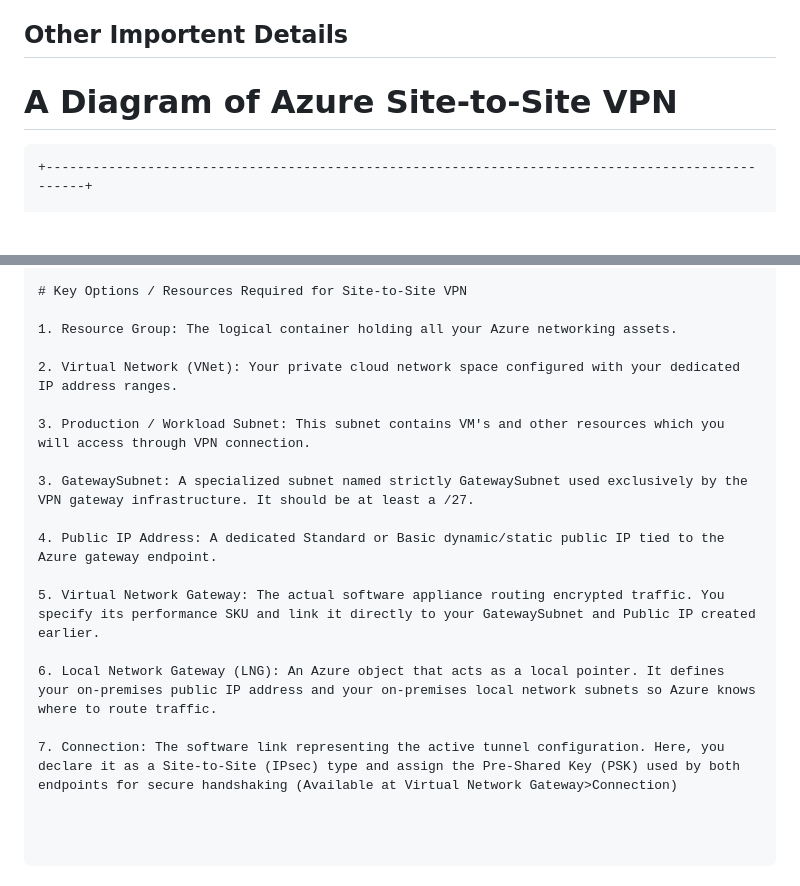
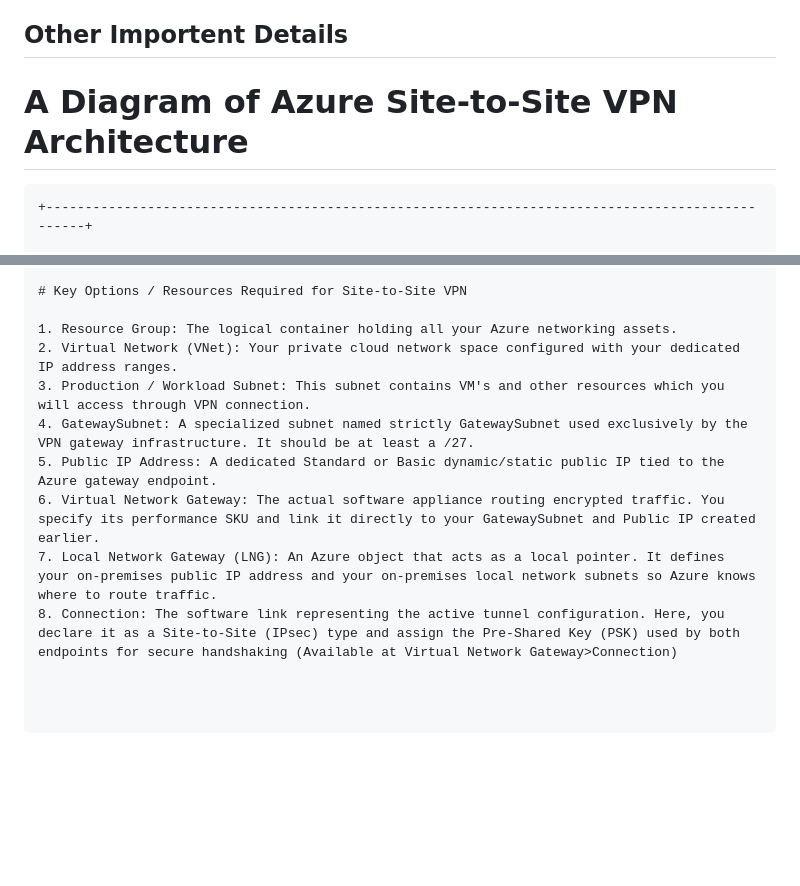
Before and after one commit to Skillleading-Mohit/portfolio, a Markdown page: Projects/Azure Virtual Network with VPN Connectivity /ReadME.md, 2 parts joined by grey strips. GitHub-like rendering; blank space fills up the shorter version.

````diff
--- a/Projects/Azure Virtual Network with VPN Connectivity /ReadME.md
+++ b/Projects/Azure Virtual Network with VPN Connectivity /ReadME.md
@@ -107,7 +107,7 @@ If you want to chat about Azure cloud architecture, security, or hybrid networki
 
 ## Other Importent Details
 
-# A Diagram of Azure Site-to-Site VPN
+# A Diagram of Azure Site-to-Site VPN Architecture
 
 ```
 +-------------------------------------------------------------------------------------------------+
@@ -157,20 +157,13 @@ If you want to chat about Azure cloud architecture, security, or hybrid networki
 # Key Options / Resources Required for Site-to-Site VPN
 
 1. Resource Group: The logical container holding all your Azure networking assets.
-
 2. Virtual Network (VNet): Your private cloud network space configured with your dedicated IP address ranges.
-
 3. Production / Workload Subnet: This subnet contains VM's and other resources which you will access through VPN connection.
-
-3. GatewaySubnet: A specialized subnet named strictly GatewaySubnet used exclusively by the VPN gateway infrastructure. It should be at least a /27.
-
-4. Public IP Address: A dedicated Standard or Basic dynamic/static public IP tied to the Azure gateway endpoint.
-
-5. Virtual Network Gateway: The actual software appliance routing encrypted traffic. You specify its performance SKU and link it directly to your GatewaySubnet and Public IP created earlier.
-
-6. Local Network Gateway (LNG): An Azure object that acts as a local pointer. It defines your on-premises public IP address and your on-premises local network subnets so Azure knows where to route traffic.
-
-7. Connection: The software link representing the active tunnel configuration. Here, you declare it as a Site-to-Site (IPsec) type and assign the Pre-Shared Key (PSK) used by both endpoints for secure handshaking (Available at Virtual Network Gateway>Connection)
+4. GatewaySubnet: A specialized subnet named strictly GatewaySubnet used exclusively by the VPN gateway infrastructure. It should be at least a /27.
+5. Public IP Address: A dedicated Standard or Basic dynamic/static public IP tied to the Azure gateway endpoint.
+6. Virtual Network Gateway: The actual software appliance routing encrypted traffic. You specify its performance SKU and link it directly to your GatewaySubnet and Public IP created earlier.
+7. Local Network Gateway (LNG): An Azure object that acts as a local pointer. It defines your on-premises public IP address and your on-premises local network subnets so Azure knows where to route traffic.
+8. Connection: The software link representing the active tunnel configuration. Here, you declare it as a Site-to-Site (IPsec) type and assign the Pre-Shared Key (PSK) used by both endpoints for secure handshaking (Available at Virtual Network Gateway>Connection)
 
 
 
````
